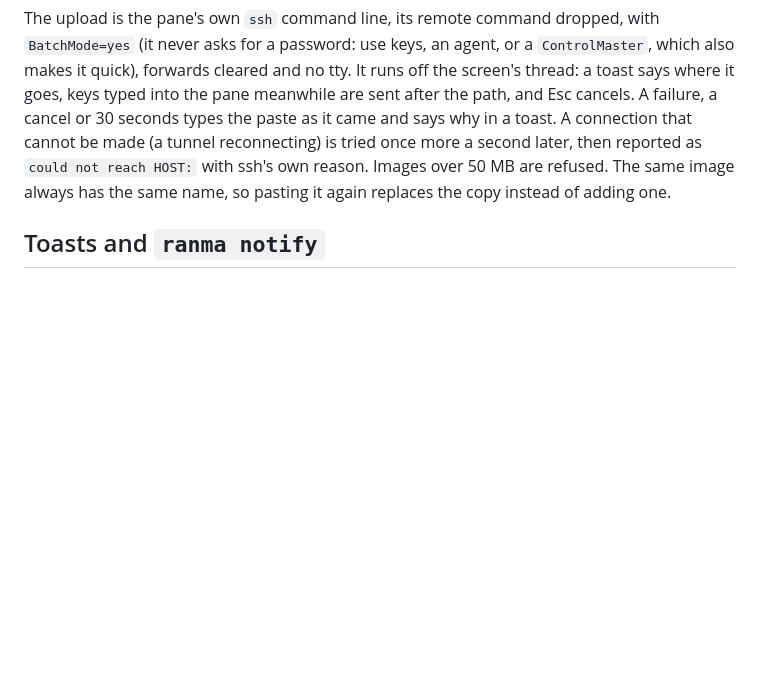
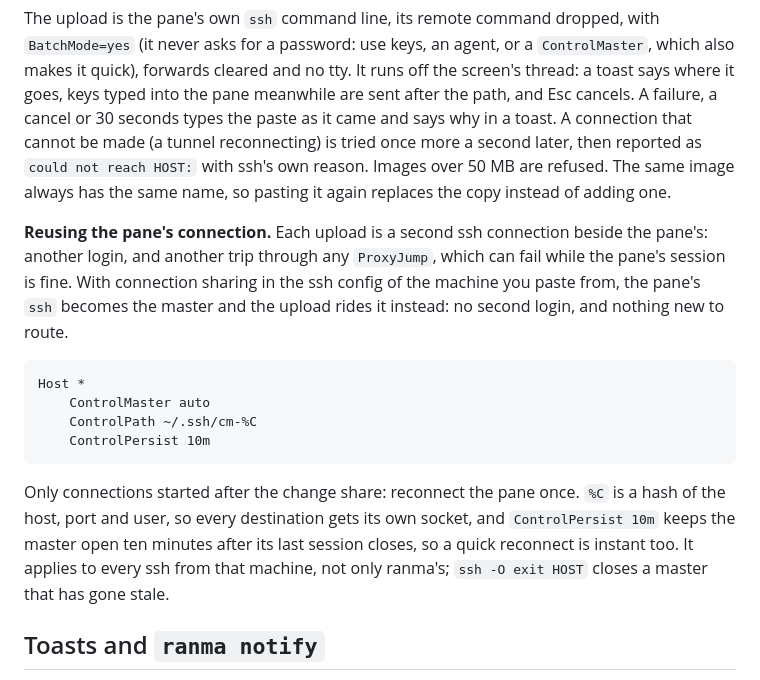
Before and after one commit to masshirodev/ranma, a Markdown page: doc/CONFIG.md, the part around the change. Drawn GitHub-style; blank space fills up the shorter version.

Commit message:
Docs: share the pane's ssh connection for paste uploads
ControlMaster in the ssh config makes an upload ride the pane's session
instead of a second login through the same jumps.

````diff
--- a/doc/CONFIG.md
+++ b/doc/CONFIG.md
@@ -503,6 +503,27 @@ later, then reported as `could not reach HOST:` with ssh's own reason. Images ov
 50 MB are refused. The same image always has the same name, so pasting it
 again replaces the copy instead of adding one.
 
+**Reusing the pane's connection.** Each upload is a second ssh connection
+beside the pane's: another login, and another trip through any `ProxyJump`,
+which can fail while the pane's session is fine. With connection sharing in
+the ssh config of the machine you paste from, the pane's `ssh` becomes the
+master and the upload rides it instead: no second login, and nothing new to
+route.
+
+```
+Host *
+    ControlMaster auto
+    ControlPath ~/.ssh/cm-%C
+    ControlPersist 10m
+```
+
+Only connections started after the change share: reconnect the pane once.
+`%C` is a hash of the host, port and user, so every destination gets its
+own socket, and `ControlPersist 10m` keeps the master open ten minutes
+after its last session closes, so a quick reconnect is instant too. It
+applies to every ssh from that machine, not only ranma's; `ssh -O exit
+HOST` closes a master that has gone stale.
+
 ## Toasts and `ranma notify`
 
 Toasts are short notifications stacked at the top right, gone after five seconds
````
